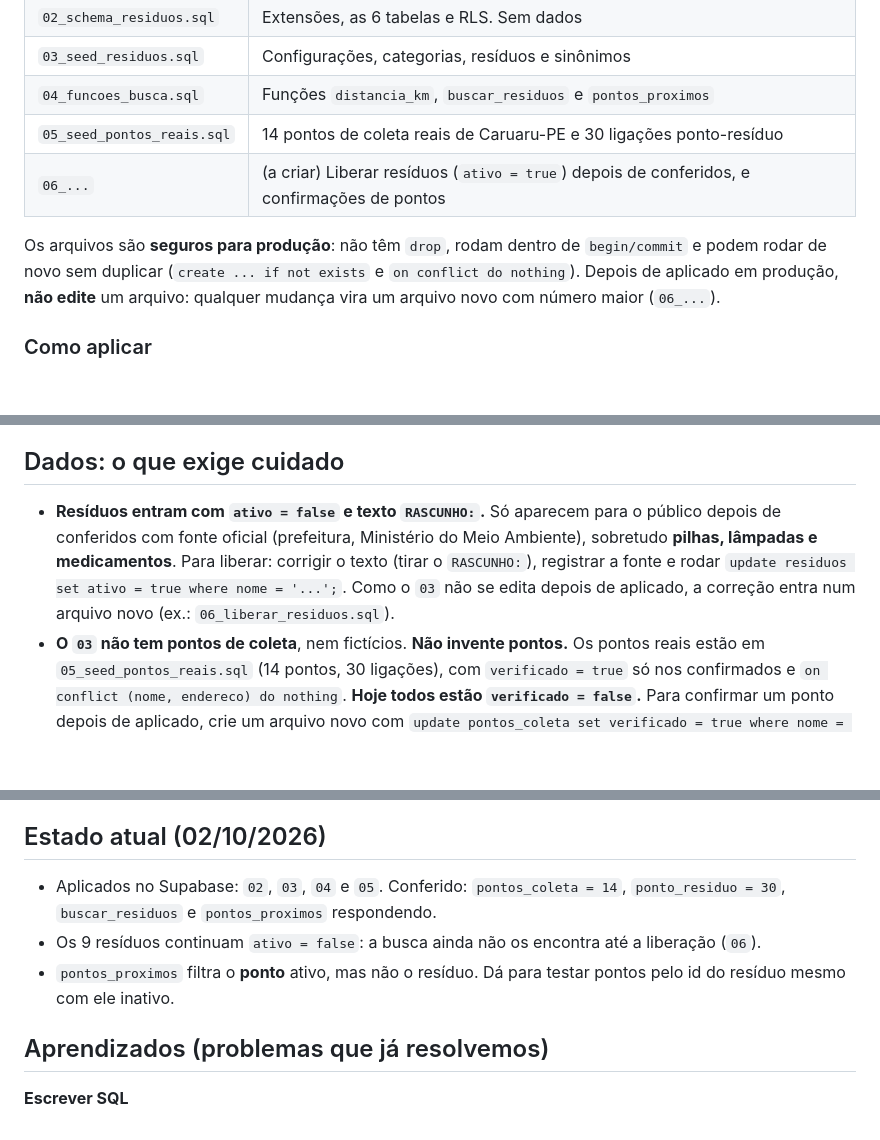
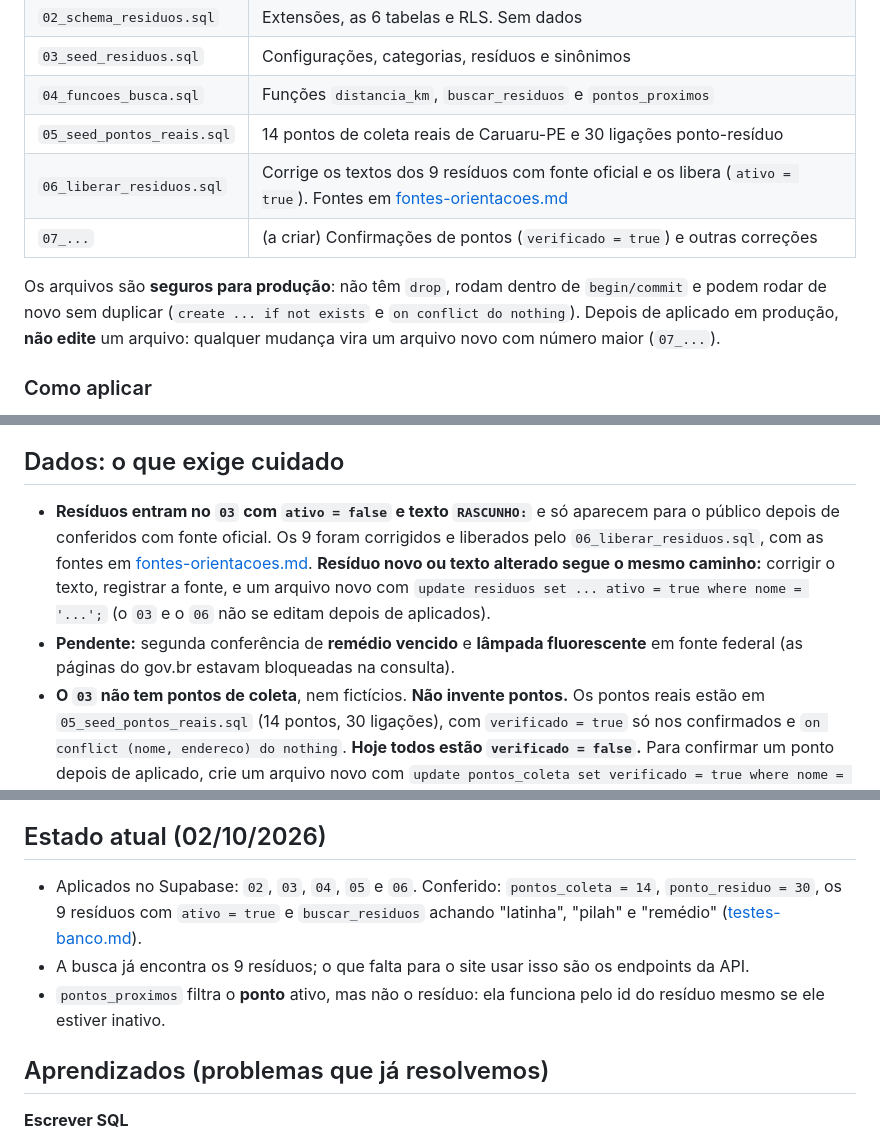
Before and after one commit to AldresLuiz/ReNovaAI, a Markdown page: docs/guia-banco.md, 3 parts joined by grey strips. Rendered like a GitHub page; blank space fills up the shorter version.

```diff
--- a/docs/guia-banco.md
+++ b/docs/guia-banco.md
@@ -13,9 +13,10 @@ Em `migrations/`:
 | `03_seed_residuos.sql` | Configurações, categorias, resíduos e sinônimos |
 | `04_funcoes_busca.sql` | Funções `distancia_km`, `buscar_residuos` e `pontos_proximos` |
 | `05_seed_pontos_reais.sql` | 14 pontos de coleta reais de Caruaru-PE e 30 ligações ponto-resíduo |
-| `06_...` | (a criar) Liberar resíduos (`ativo = true`) depois de conferidos, e confirmações de pontos |
+| `06_liberar_residuos.sql` | Corrige os textos dos 9 resíduos com fonte oficial e os libera (`ativo = true`). Fontes em [fontes-orientacoes.md](fontes-orientacoes.md) |
+| `07_...` | (a criar) Confirmações de pontos (`verificado = true`) e outras correções |
 
-Os arquivos são **seguros para produção**: não têm `drop`, rodam dentro de `begin/commit` e podem rodar de novo sem duplicar (`create ... if not exists` e `on conflict do nothing`). Depois de aplicado em produção, **não edite** um arquivo: qualquer mudança vira um arquivo novo com número maior (`06_...`).
+Os arquivos são **seguros para produção**: não têm `drop`, rodam dentro de `begin/commit` e podem rodar de novo sem duplicar (`create ... if not exists` e `on conflict do nothing`). Depois de aplicado em produção, **não edite** um arquivo: qualquer mudança vira um arquivo novo com número maior (`07_...`).
 
 ### Como aplicar
 
@@ -69,7 +70,8 @@ Esperado: "latinha" acha "Lata de alumínio"; "pilah" acha pilhas; `pontos_proxi
 
 ## Dados: o que exige cuidado
 
-- **Resíduos entram com `ativo = false` e texto `RASCUNHO:`.** Só aparecem para o público depois de conferidos com fonte oficial (prefeitura, Ministério do Meio Ambiente), sobretudo **pilhas, lâmpadas e medicamentos**. Para liberar: corrigir o texto (tirar o `RASCUNHO:`), registrar a fonte e rodar `update residuos set ativo = true where nome = '...';`. Como o `03` não se edita depois de aplicado, a correção entra num arquivo novo (ex.: `06_liberar_residuos.sql`).
+- **Resíduos entram no `03` com `ativo = false` e texto `RASCUNHO:`** e só aparecem para o público depois de conferidos com fonte oficial. Os 9 foram corrigidos e liberados pelo `06_liberar_residuos.sql`, com as fontes em [fontes-orientacoes.md](fontes-orientacoes.md). **Resíduo novo ou texto alterado segue o mesmo caminho:** corrigir o texto, registrar a fonte, e um arquivo novo com `update residuos set ... ativo = true where nome = '...';` (o `03` e o `06` não se editam depois de aplicados).
+- **Pendente:** segunda conferência de **remédio vencido** e **lâmpada fluorescente** em fonte federal (as páginas do gov.br estavam bloqueadas na consulta).
 - **O `03` não tem pontos de coleta**, nem fictícios. **Não invente pontos.** Os pontos reais estão em `05_seed_pontos_reais.sql` (14 pontos, 30 ligações), com `verificado = true` só nos confirmados e `on conflict (nome, endereco) do nothing`. **Hoje todos estão `verificado = false`.** Para confirmar um ponto depois de aplicado, crie um arquivo novo com `update pontos_coleta set verificado = true where nome = '...';` (não edite o `05`).
 - **Pendência da Compesa:** a loja de atendimento (Rua Frei Caneca, 152) existe, mas falta confirmar que o coletor de óleo de cozinha continua lá (última notícia: 2021). Se não existir mais, o óleo fica sem ponto.
 - **Ficaram de fora do `05`:** Reciclagem Radical (o pin caía em terreno vazio; confirmar pelo WhatsApp) e a Drogasil da Av. José Rodrigues de Jesus.
@@ -80,9 +82,9 @@ Esperado: "latinha" acha "Lata de alumínio"; "pilah" acha pilhas; `pontos_proxi
 
 ## Estado atual (02/10/2026)
 
-- Aplicados no Supabase: `02`, `03`, `04` e `05`. Conferido: `pontos_coleta = 14`, `ponto_residuo = 30`, `buscar_residuos` e `pontos_proximos` respondendo.
-- Os 9 resíduos continuam `ativo = false`: a busca ainda não os encontra até a liberação (`06`).
-- `pontos_proximos` filtra o **ponto** ativo, mas não o resíduo. Dá para testar pontos pelo id do resíduo mesmo com ele inativo.
+- Aplicados no Supabase: `02`, `03`, `04`, `05` e `06`. Conferido: `pontos_coleta = 14`, `ponto_residuo = 30`, os 9 resíduos com `ativo = true` e `buscar_residuos` achando "latinha", "pilah" e "remédio" ([testes-banco.md](testes-banco.md)).
+- A busca já encontra os 9 resíduos; o que falta para o site usar isso são os endpoints da API.
+- `pontos_proximos` filtra o **ponto** ativo, mas não o resíduo: ela funciona pelo id do resíduo mesmo se ele estiver inativo.
 
 ## Aprendizados (problemas que já resolvemos)
 
```
Also changed, not shown: docs/testes-banco.md (+17 -1 lines), docs/img/testes-banco/liberacao-busca-latinha.png (added), docs/img/testes-banco/liberacao-busca-pilah.png (added), docs/img/testes-banco/liberacao-busca-remedio.png (added), docs/img/testes-banco/liberacao-residuos-ativos.png (added).
